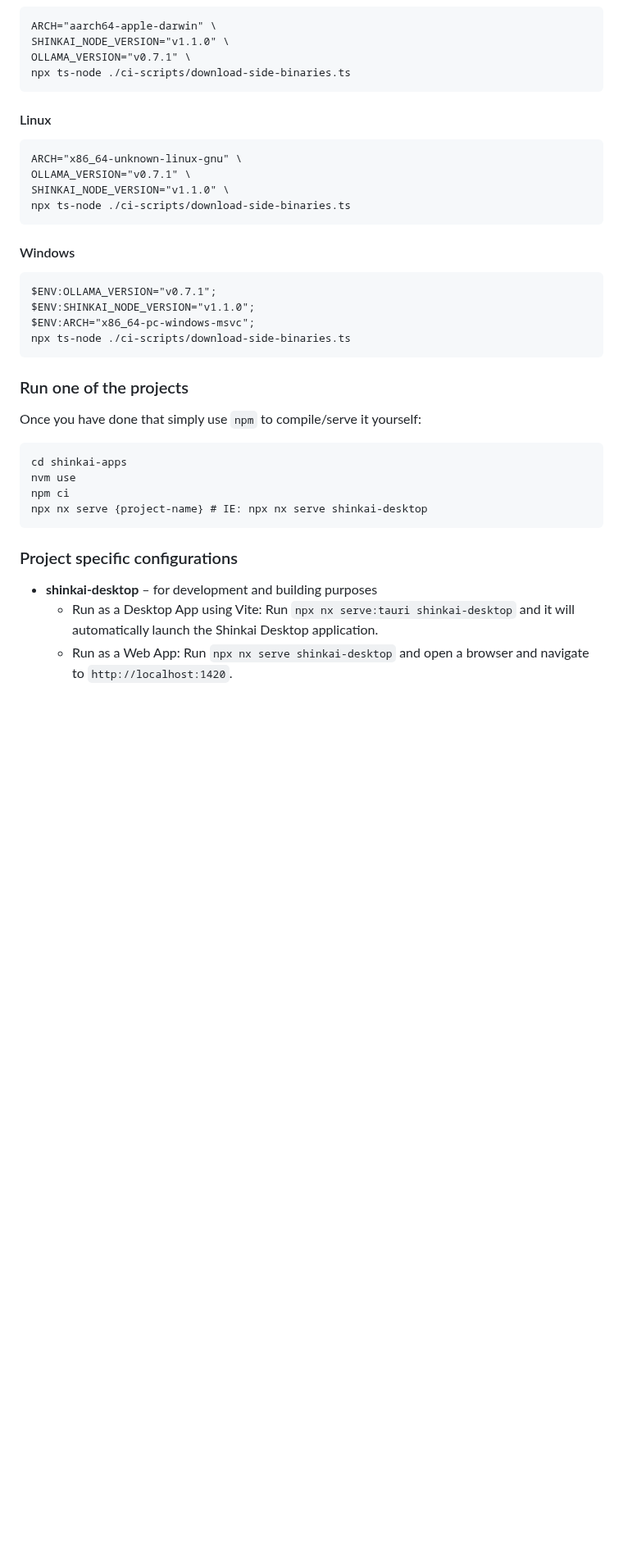
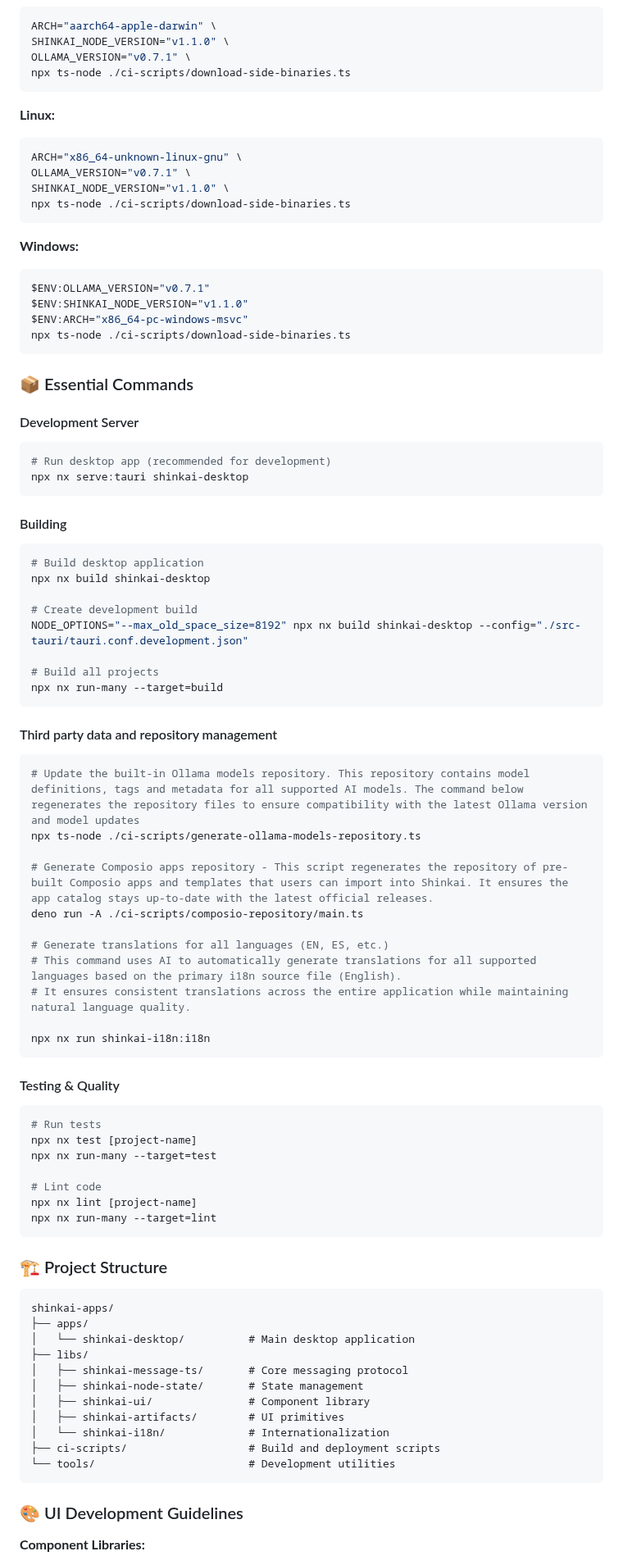
Before and after one commit to hanzoai/desktop, a Markdown page: README.md, the part around one of its changes. Shown at 82% size. Rendered like a GitHub page; blank space fills up the shorter version.

````diff
--- a/README.md
+++ b/README.md
@@ -94,40 +138,91 @@ OLLAMA_VERSION="v0.7.1" \
 npx ts-node ./ci-scripts/download-side-binaries.ts
 ```
 
-#### Linux
+**Linux:**
 
-```
+```bash
 ARCH="x86_64-unknown-linux-gnu" \
 OLLAMA_VERSION="v0.7.1" \
 SHINKAI_NODE_VERSION="v1.1.0" \
 npx ts-node ./ci-scripts/download-side-binaries.ts
 ```
 
-#### Windows
+**Windows:**
 
-```
-$ENV:OLLAMA_VERSION="v0.7.1";
-$ENV:SHINKAI_NODE_VERSION="v1.1.0";
-$ENV:ARCH="x86_64-pc-windows-msvc";
+```powershell
+$ENV:OLLAMA_VERSION="v0.7.1"
+$ENV:SHINKAI_NODE_VERSION="v1.1.0"
+$ENV:ARCH="x86_64-pc-windows-msvc"
 npx ts-node ./ci-scripts/download-side-binaries.ts
 ```
 
-### Run one of the projects
+### 📦 Essential Commands
 
-Once you have done that simply use `npm` to compile/serve it yourself:
+#### Development Server
+
+```bash
+# Run desktop app (recommended for development)
+npx nx serve:tauri shinkai-desktop
+```
+
+#### Building
+
+```bash
+# Build desktop application
+npx nx build shinkai-desktop
+
+# Create development build
+NODE_OPTIONS="--max_old_space_size=8192" npx nx build shinkai-desktop --config="./src-tauri/tauri.conf.development.json"
+
+# Build all projects
+npx nx run-many --target=build
+```
+
+#### Third party data and repository management
+
+```bash
+# Update the built-in Ollama models repository. This repository contains model definitions, tags and metadata for all supported AI models. The command below regenerates the repository files to ensure compatibility with the latest Ollama version and model updates
+npx ts-node ./ci-scripts/generate-ollama-models-repository.ts
+
+# Generate Composio apps repository - This script regenerates the repository of pre-built Composio apps and templates that users can import into Shinkai. It ensures the app catalog stays up-to-date with the latest official releases.
+deno run -A ./ci-scripts/composio-repository/main.ts
+
+# Generate translations for all languages (EN, ES, etc.)
+# This command uses AI to automatically generate translations for all supported languages based on the primary i18n source file (English).
+# It ensures consistent translations across the entire application while maintaining natural language quality.
+
+npx nx run shinkai-i18n:i18n
+```
+
+#### Testing & Quality
+
+```bash
+# Run tests
+npx nx test [project-name]
+npx nx run-many --target=test
+
+# Lint code
+npx nx lint [project-name]
+npx nx run-many --target=lint
+```
+
+### 🏗 Project Structure
 
 ```
-cd shinkai-apps
-nvm use
-npm ci
-npx nx serve {project-name} # IE: npx nx serve shinkai-desktop
+shinkai-apps/
+├── apps/
+│   └── shinkai-desktop/          # Main desktop application
+├── libs/
+│   ├── shinkai-message-ts/       # Core messaging protocol
+│   ├── shinkai-node-state/       # State management
+│   ├── shinkai-ui/               # Component library
+│   ├── shinkai-artifacts/        # UI primitives
+│   └── shinkai-i18n/             # Internationalization
+├── ci-scripts/                   # Build and deployment scripts
+└── tools/                        # Development utilities
 ```
 
-### Project specific configurations
+### 🎨 UI Development Guidelines
 
-- **shinkai-desktop** – for development and building purposes
-  - Run as a Desktop App using Vite:
-    Run `npx nx serve:tauri shinkai-desktop` and it will automatically launch the Shinkai Desktop application.
-  - Run as a Web App:
-    Run `npx nx serve shinkai-desktop` and open a browser and navigate to `http://localhost:1420`.
+**Component Libraries:**
 
````
Also changed, not shown: other parts of README.md (+130 -113 lines), assets/shinkai-screenshot.png (added).
